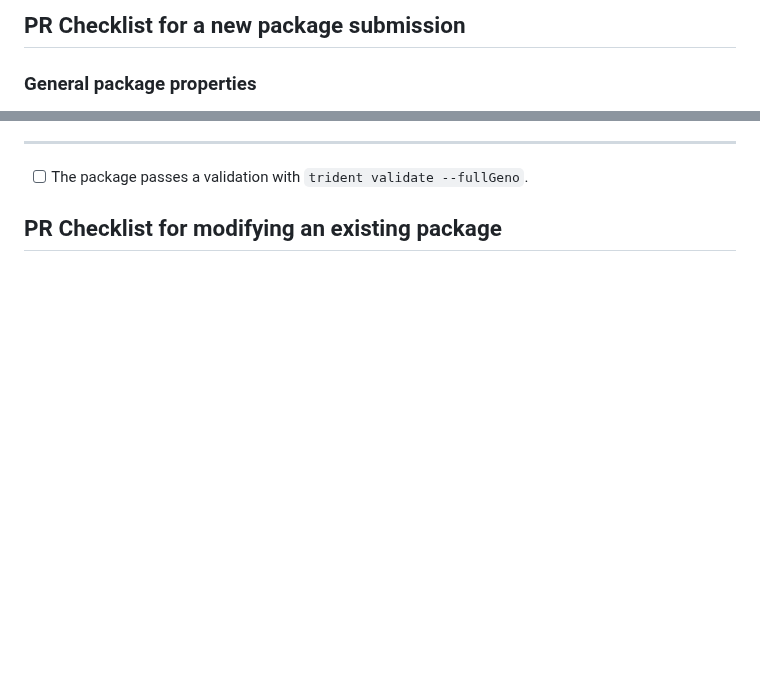
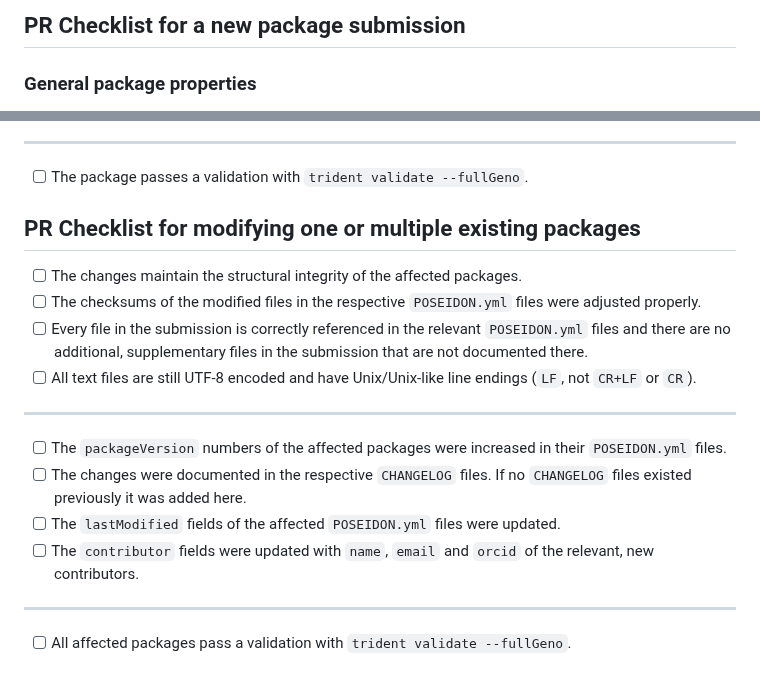
Before and after one commit to poseidon-framework/community-archive, a Markdown page: .github/pull_request_template.md, 2 parts joined by grey strips. Drawn GitHub-style; blank space fills up the shorter version.

Commit message:
added a PR checklist for modifying packages

```diff
--- a/.github/pull_request_template.md
+++ b/.github/pull_request_template.md
@@ -5,7 +5,7 @@ Hello there!
 
 Thanks for either
 i. preparing a new package for submission to the community archive or
-ii. improving a package.
+ii. improving one or multiple packages.
 
 Both tasks are described in the submission guide here: https://www.poseidon-adna.org/#/archive_submission_guide
 
@@ -48,9 +48,22 @@ Please ensure you are completing all the TODOs below.
 
 <!-- TODO: Delete this section if you are not modifying an existing package, but add an entirely new one. -->
 
-## PR Checklist for modifying an existing package
+## PR Checklist for modifying one or multiple existing packages
 
+- [ ] The changes maintain the structural integrity of the affected packages.
+- [ ] The checksums of the modified files in the respective `POSEIDON.yml` files were adjusted properly.
+- [ ] Every file in the submission is correctly referenced in the relevant `POSEIDON.yml` files and there are no additional, supplementary files in the submission that are not documented there.
+- [ ] All text files are still UTF-8 encoded and have Unix/Unix-like line endings (`LF`, not `CR+LF` or `CR`).
 
+***
 
+- [ ] The `packageVersion` numbers of the affected packages were increased in their `POSEIDON.yml` files.
+- [ ] The changes were documented in the respective `CHANGELOG` files. If no `CHANGELOG` files existed previously it was added here.
+- [ ] The `lastModified` fields of the affected `POSEIDON.yml` files were updated.
+- [ ] The `contributor` fields were updated with `name`, `email` and `orcid` of the relevant, new contributors.
+
+***
+
+- [ ] All affected packages pass a validation with `trident validate --fullGeno`.
 
 <!-- TODO: Follow the steps outlined above and tick them off as you go. -->
```
Also changed, not shown: other parts of .github/pull_request_template.md (+1 -1 lines).
